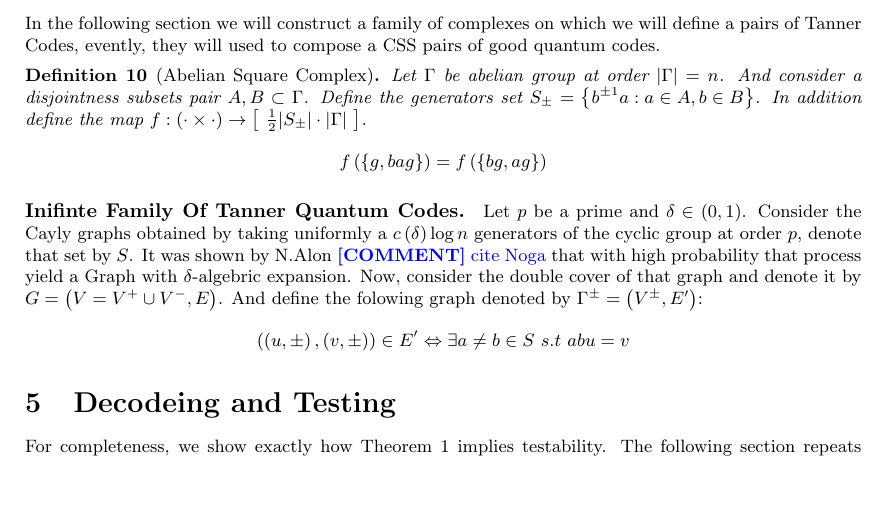
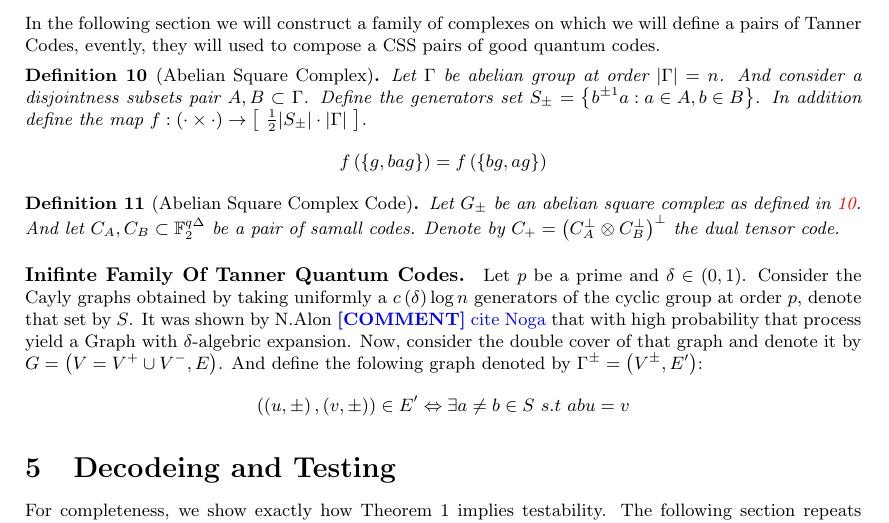
Before and after one commit to dudupo/Academic, a LaTeX paper (projects/NLTES_project/ltc_ldpc/ldpc_ltc.tex, which reads projects/NLTES_project/ltc_ldpc/quant.tex): part of page 10 of 12, cut so that both start at the same text, the shorter picture padded with empty space. Compiled offline with pdfLaTeX.

Commit message:
compiling -Wed Feb  8 05:35:29 PM IST 2023

```diff
--- a/projects/NLTES_project/ltc_ldpc/quant.tex
+++ b/projects/NLTES_project/ltc_ldpc/quant.tex
@@ -10,6 +10,9 @@ In the following section we will construct a family of complexes on which we wil
 \end{equation*}
 \end{definition}
 
+\begin{definition}[Abelian Square Complex Code] Let $G_{\pm}$ be an abelian square complex as defined in \ref{AbsC}. And let $C_{A},C_{B} \subset \mathbb{F}_{2}^{q\Delta}$ be a pair of samall codes. Denote by $C_{+} = \left( C_{A}^{\perp}\otimes C_{B}^{\perp} \right)^{\perp}$ the dual tensor code.
+
+\end{definition}
 
 
 \paragraph{Inifinte Family Of Tanner Quantum Codes.}
```
Also changed, not shown: projects/pdfs/ldpc_ltc.pdf, projects/NLTES_project/ltc_ldpc/quant.tex (2 more changed lines).
